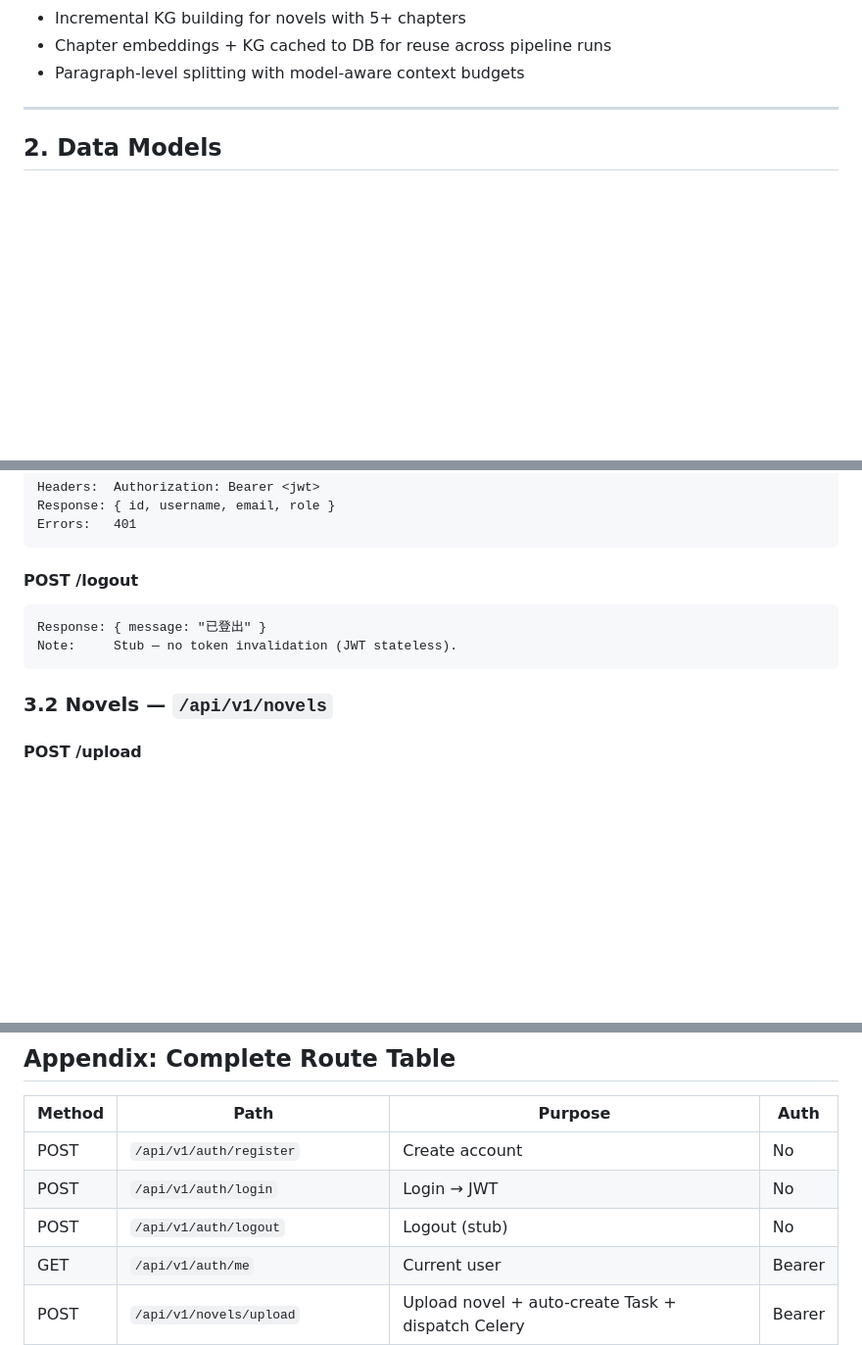
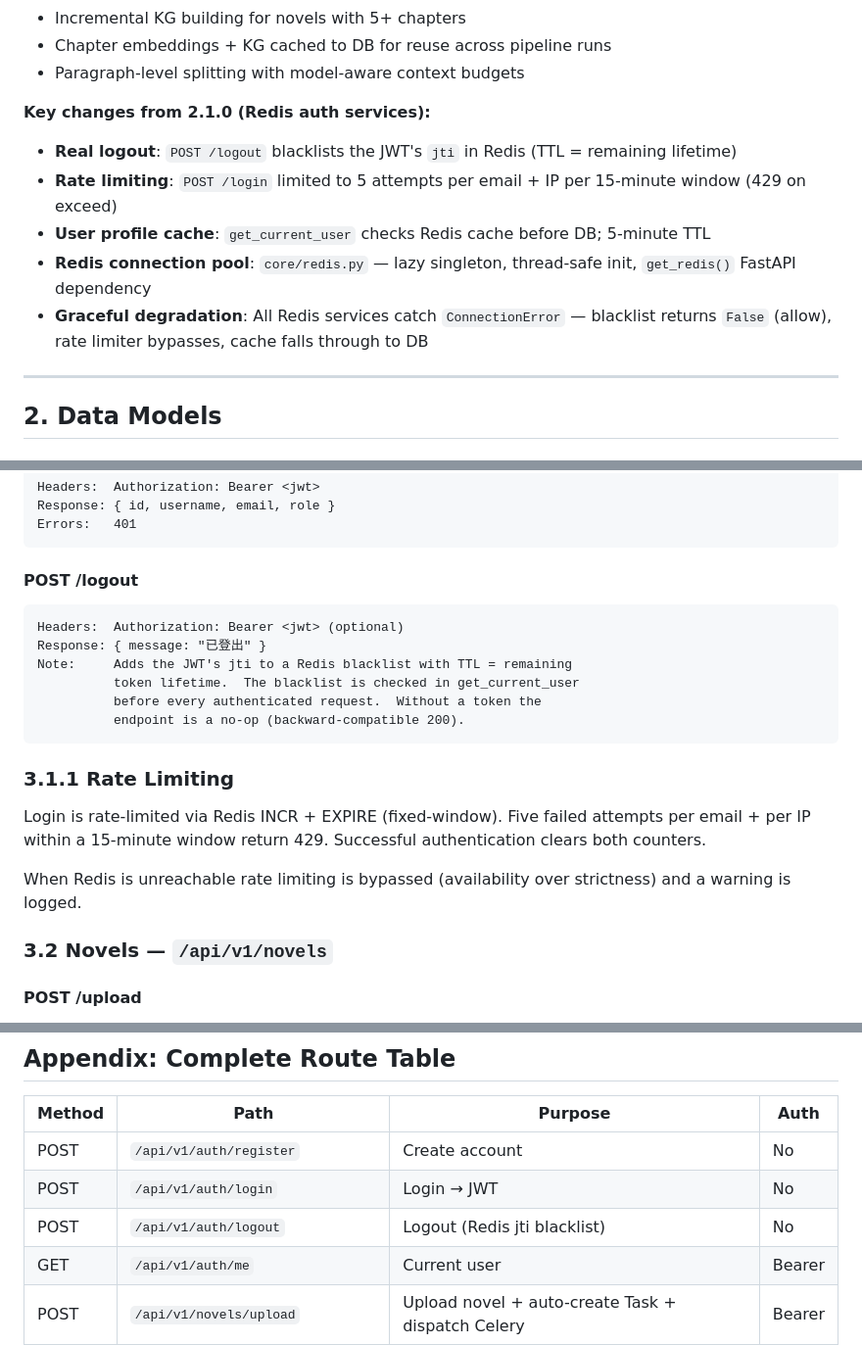
Before and after one commit to Dinosaur-MC/NovelScript, a Markdown page: docs/business-logic.md, 3 parts joined by grey strips. Shown at 98% size. Rendered like a GitHub page; blank space fills up the shorter version.

````diff
--- a/docs/business-logic.md
+++ b/docs/business-logic.md
@@ -64,6 +64,14 @@ graph TD
 - Incremental KG building for novels with 5+ chapters
 - Chapter embeddings + KG cached to DB for reuse across pipeline runs
 - Paragraph-level splitting with model-aware context budgets
+
+**Key changes from 2.1.0 (Redis auth services):**
+
+- **Real logout**: `POST /logout` blacklists the JWT's `jti` in Redis (TTL = remaining lifetime)
+- **Rate limiting**: `POST /login` limited to 5 attempts per email + IP per 15-minute window (429 on exceed)
+- **User profile cache**: `get_current_user` checks Redis cache before DB; 5-minute TTL
+- **Redis connection pool**: `core/redis.py` — lazy singleton, thread-safe init, `get_redis()` FastAPI dependency
+- **Graceful degradation**: All Redis services catch `ConnectionError` — blacklist returns `False` (allow), rate limiter bypasses, cache falls through to DB
 
 ---
 
@@ -305,9 +313,22 @@ Errors:   401
 #### POST /logout
 
 ```
+Headers:  Authorization: Bearer <jwt> (optional)
 Response: { message: "已登出" }
-Note:     Stub — no token invalidation (JWT stateless).
+Note:     Adds the JWT's jti to a Redis blacklist with TTL = remaining
+          token lifetime.  The blacklist is checked in get_current_user
+          before every authenticated request.  Without a token the
+          endpoint is a no-op (backward-compatible 200).
 ```
+
+### 3.1.1 Rate Limiting
+
+Login is rate-limited via Redis INCR + EXPIRE (fixed-window).  Five failed
+attempts per email + per IP within a 15-minute window return 429.  Successful
+authentication clears both counters.
+
+When Redis is unreachable rate limiting is bypassed (availability over strictness)
+and a warning is logged.
 
 ### 3.2 Novels — `/api/v1/novels`
 
@@ -915,7 +936,7 @@ flowchart TD
 |--------|------|---------|------|
 | POST | `/api/v1/auth/register` | Create account | No |
 | POST | `/api/v1/auth/login` | Login → JWT | No |
-| POST | `/api/v1/auth/logout` | Logout (stub) | No |
+| POST | `/api/v1/auth/logout` | Logout (Redis jti blacklist) | No |
 | GET | `/api/v1/auth/me` | Current user | Bearer |
 | POST | `/api/v1/novels/upload` | Upload novel + auto-create Task + dispatch Celery | Bearer |
 | POST | `/api/v1/novels/upload/file` | Upload novel file + auto-create Task | Bearer |
````
Also changed, not shown: CLAUDE.md (+9 -4 lines), docs/SDS 软件设计说明书.md (+9 -3 lines).
